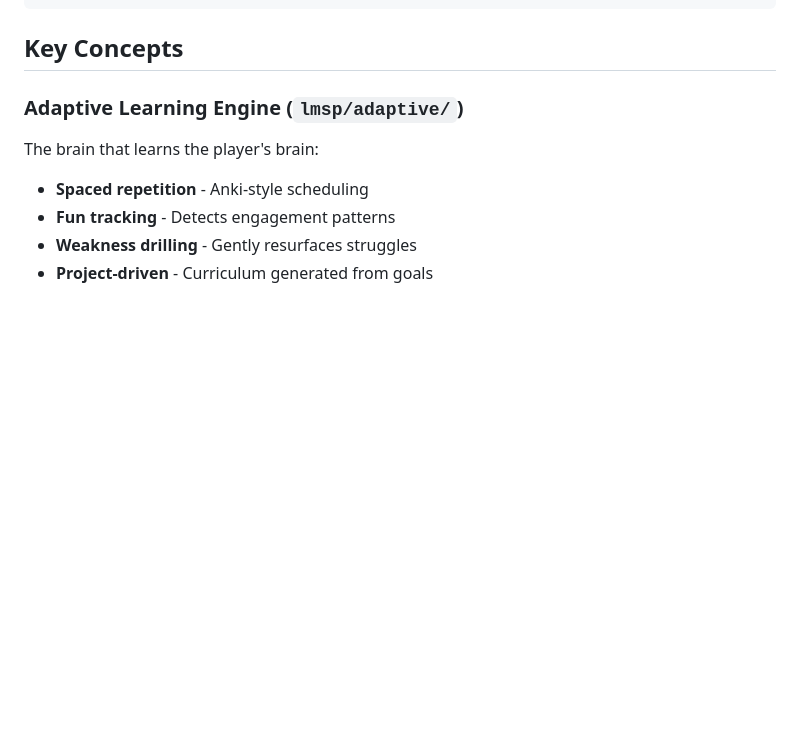
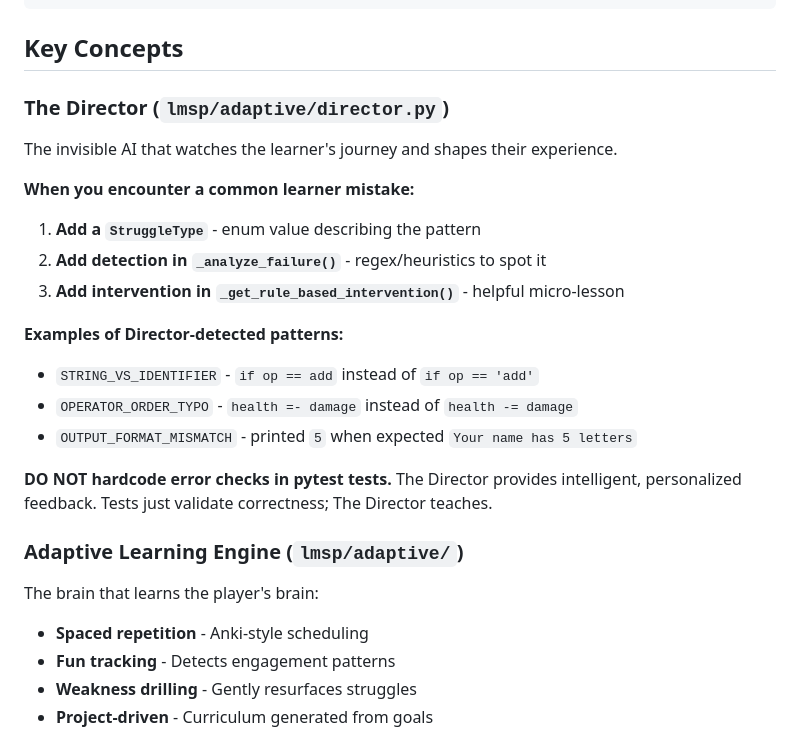
Before and after one commit to Zorlin/learn-me-some-py, a Markdown page: CLAUDE.md, the part around one of its changes. GitHub-like rendering; blank space fills up the shorter version.

````diff
--- a/CLAUDE.md
+++ b/CLAUDE.md
@@ -97,6 +170,22 @@ pal next --mask accessibility-expert # For controller/input UX
 ```
 
 ## Key Concepts
+
+### The Director (`lmsp/adaptive/director.py`)
+
+The invisible AI that watches the learner's journey and shapes their experience.
+
+**When you encounter a common learner mistake:**
+1. **Add a `StruggleType`** - enum value describing the pattern
+2. **Add detection in `_analyze_failure()`** - regex/heuristics to spot it
+3. **Add intervention in `_get_rule_based_intervention()`** - helpful micro-lesson
+
+**Examples of Director-detected patterns:**
+- `STRING_VS_IDENTIFIER` - `if op == add` instead of `if op == 'add'`
+- `OPERATOR_ORDER_TYPO` - `health =- damage` instead of `health -= damage`
+- `OUTPUT_FORMAT_MISMATCH` - printed `5` when expected `Your name has 5 letters`
+
+**DO NOT hardcode error checks in pytest tests.** The Director provides intelligent, personalized feedback. Tests just validate correctness; The Director teaches.
 
 ### Adaptive Learning Engine (`lmsp/adaptive/`)
 
````
Also changed, not shown: other parts of CLAUDE.md (+111 -0 lines).
